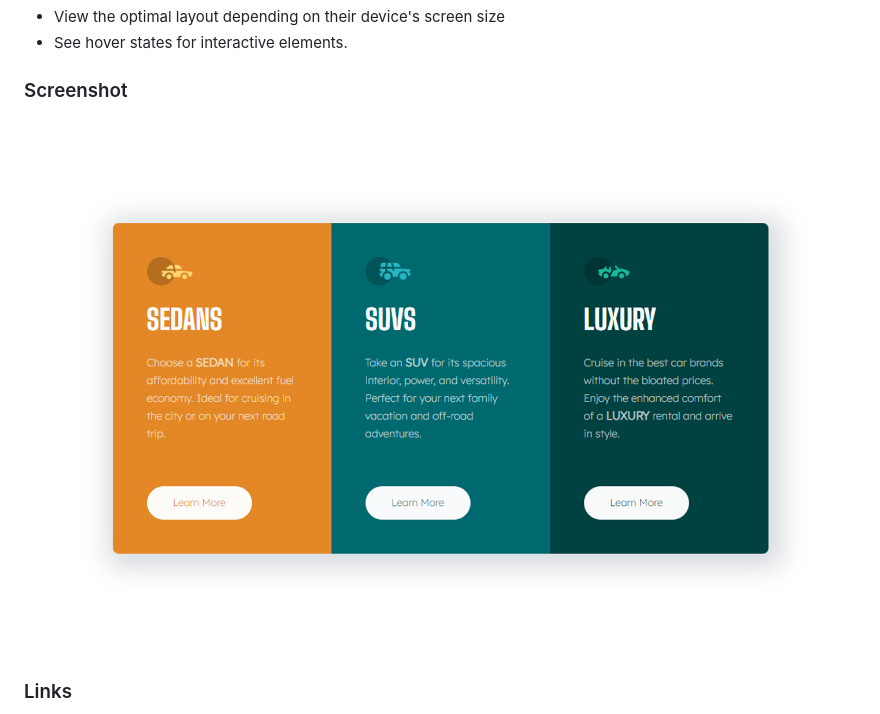
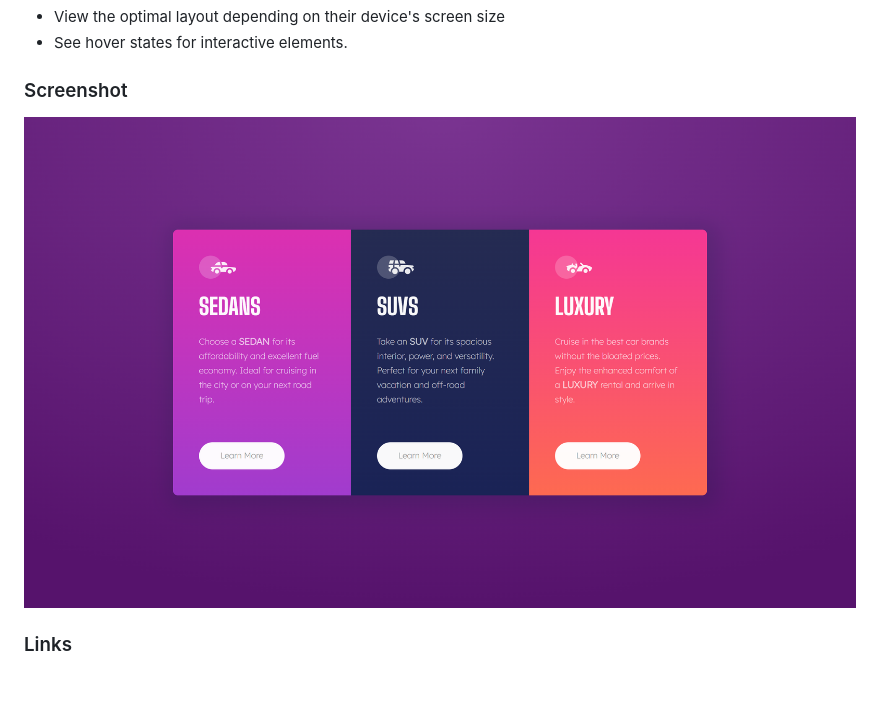
Before and after one commit to correlucas/3-column-preview-card-component, a Markdown page: README.md, the part around the change. Rendered like a GitHub page; pictures changed too: screenshot/screenshot-desktop.jpg (deleted), screenshot/screenshot-desktop.png (added); blank space fills up the shorter version.

Commit message:
screenshot

```diff
--- a/README.md
+++ b/README.md
@@ -47,7 +47,7 @@ Your users should be able to:
 
 ### Screenshot
 
-![](./screenshot/screenshot-desktop.jpg)
+![](./screenshot/screenshot-desktop.png)
 
 
 
```
Also changed, not shown: screenshot/desktop-mobile.png (added).
